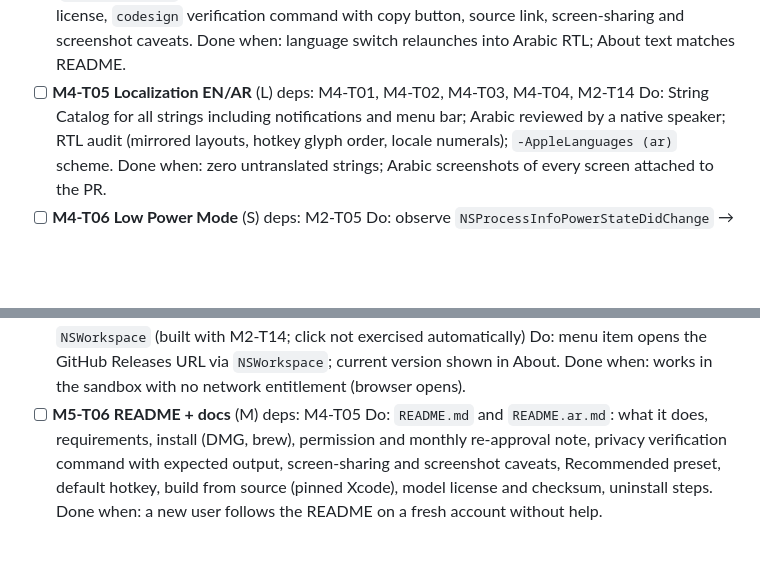
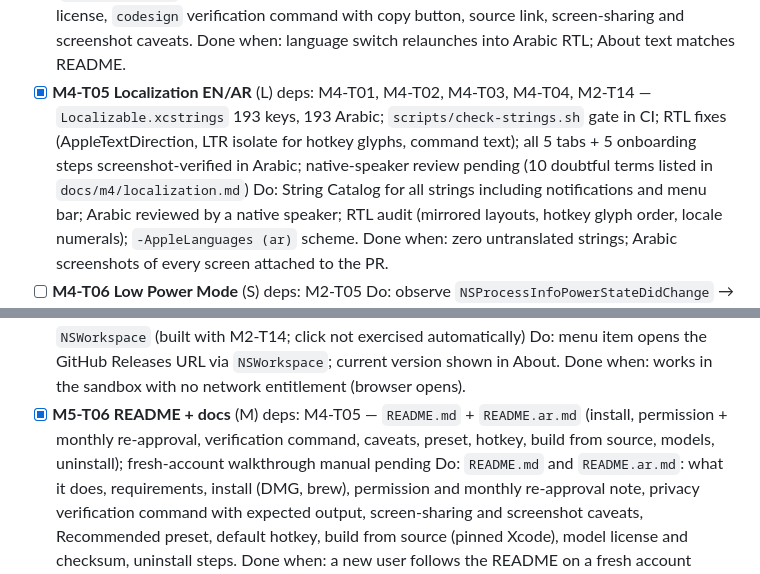
Before and after one commit to haithamassoli/Sitr, a Markdown page: docs/tasks.md, 2 parts joined by grey strips. Drawn GitHub-style; blank space fills up the shorter version.

Commit message:
tasks: tick M4-T05, M5-T06
Co-Authored-By: Claude Fable 5.1 <noreply@anthropic.com>
Claude-Session: https://claude.ai/code/session_01GjqG5ChNqWpuugkUWxS2GH

```diff
--- a/docs/tasks.md
+++ b/docs/tasks.md
@@ -166,7 +166,7 @@ Exit: bench gates (recall ≥ 95 %, misclassification ≤ 2 %); PRD performance
 - [x] **M4-T04 Settings › General + About** (M) deps: M2-T15 — language override + relaunch, Low Power toggle key, About with verify command copy, FR11 caveats, model notices; Arabic relaunch check waits for M4-T05
   Do: launch at login; language System / English / Arabic (`AppleLanguages` override plus relaunch prompt); Low Power behavior toggle; About: version, license, `codesign` verification command with copy button, source link, screen-sharing and screenshot caveats.
   Done when: language switch relaunches into Arabic RTL; About text matches README.
-- [ ] **M4-T05 Localization EN/AR** (L) deps: M4-T01, M4-T02, M4-T03, M4-T04, M2-T14
+- [x] **M4-T05 Localization EN/AR** (L) deps: M4-T01, M4-T02, M4-T03, M4-T04, M2-T14 — `Localizable.xcstrings` 193 keys, 193 Arabic; `scripts/check-strings.sh` gate in CI; RTL fixes (AppleTextDirection, LTR isolate for hotkey glyphs, command text); all 5 tabs + 5 onboarding steps screenshot-verified in Arabic; native-speaker review pending (10 doubtful terms listed in `docs/m4/localization.md`)
   Do: String Catalog for all strings including notifications and menu bar; Arabic reviewed by a native speaker; RTL audit (mirrored layouts, hotkey glyph order, locale numerals); `-AppleLanguages (ar)` scheme.
   Done when: zero untranslated strings; Arabic screenshots of every screen attached to the PR.
 - [ ] **M4-T06 Low Power Mode** (S) deps: M2-T05
@@ -212,7 +212,7 @@ Exit: fresh macOS 15 user account: download DMG → Gatekeeper passes → onboar
 - [x] **M5-T05 Check for Updates** (S) deps: M2-T14 — menu item opens the GitHub Releases URL via `NSWorkspace` (built with M2-T14; click not exercised automatically)
   Do: menu item opens the GitHub Releases URL via `NSWorkspace`; current version shown in About.
   Done when: works in the sandbox with no network entitlement (browser opens).
-- [ ] **M5-T06 README + docs** (M) deps: M4-T05
+- [x] **M5-T06 README + docs** (M) deps: M4-T05 — `README.md` + `README.ar.md` (install, permission + monthly re-approval, verification command, caveats, preset, hotkey, build from source, models, uninstall); fresh-account walkthrough manual pending
   Do: `README.md` and `README.ar.md`: what it does, requirements, install (DMG, brew), permission and monthly re-approval note, privacy verification command with expected output, screen-sharing and screenshot caveats, Recommended preset, default hotkey, build from source (pinned Xcode), model license and checksum, uninstall steps.
   Done when: a new user follows the README on a fresh account without help.
 - [x] **M5-T07 Licensing + compliance** (S) — `LICENSE` GPL-3.0, `THIRD_PARTY_NOTICES.md`, `SECURITY.md`, `CONTRIBUTING.md`, issue templates; `ModelChecksumTests` enforces model SHA-256 in CI (proven red)
```
